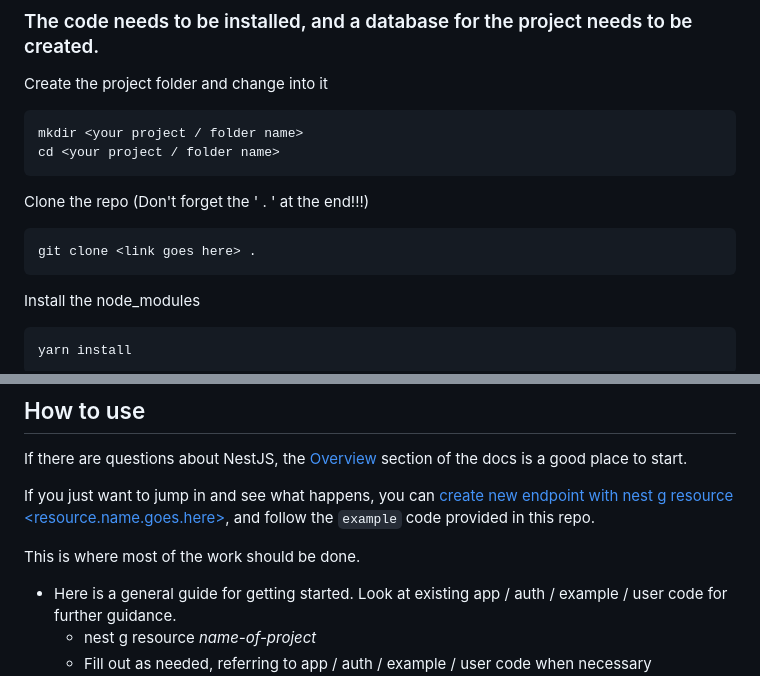
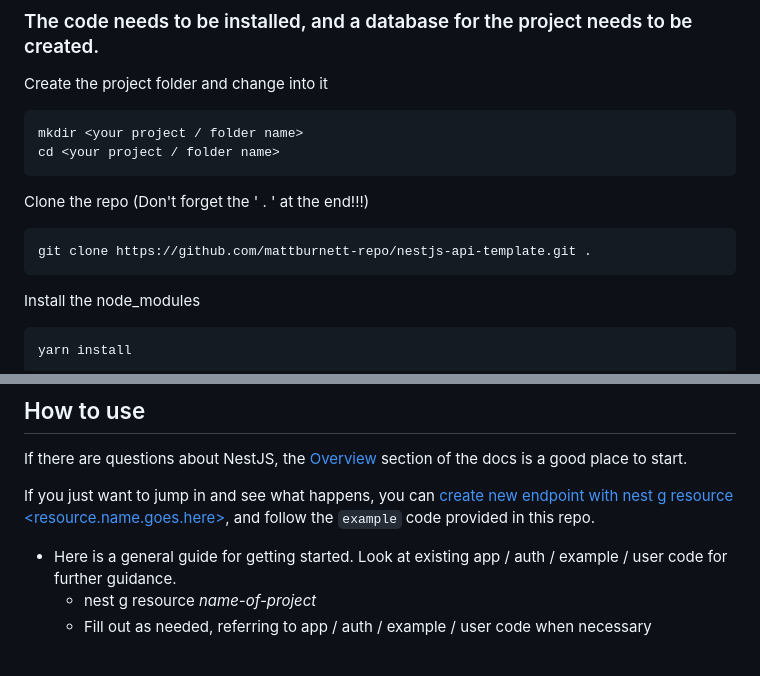
Before and after one commit to mattburnett-repo/nestjs-api-template, a Markdown page: README.md, 2 parts joined by grey strips. GitHub-like rendering; blank space fills up the shorter version.

````diff
--- a/README.md
+++ b/README.md
@@ -53,7 +55,7 @@ cd <your project / folder name>
 Clone the repo (Don't forget the ' . ' at the end!!!)
 
 ```bash
-git clone <link goes here> .
+git clone https://github.com/mattburnett-repo/nestjs-api-template.git .
 ```
 
 Install the node_modules
@@ -123,8 +132,6 @@ Look over the [Dev notes](##dev-notes) section of this document for more info sp
 If there are questions about NestJS, the [Overview](https://docs.nestjs.com/) section of the docs is a good place to start.
 
 If you just want to jump in and see what happens, you can [create new endpoint with nest g resource <resource.name.goes.here>](https://docs.nestjs.com/recipes/crud-generator#generating-a-new-resource), and follow the `example` code provided in this repo.
-
-This is where most of the work should be done.
 
 - Here is a general guide for getting started. Look at existing app / auth / example / user code for further guidance.
   - nest g resource _name-of-project_
````
Also changed, not shown: other parts of README.md (+26 -22 lines).
